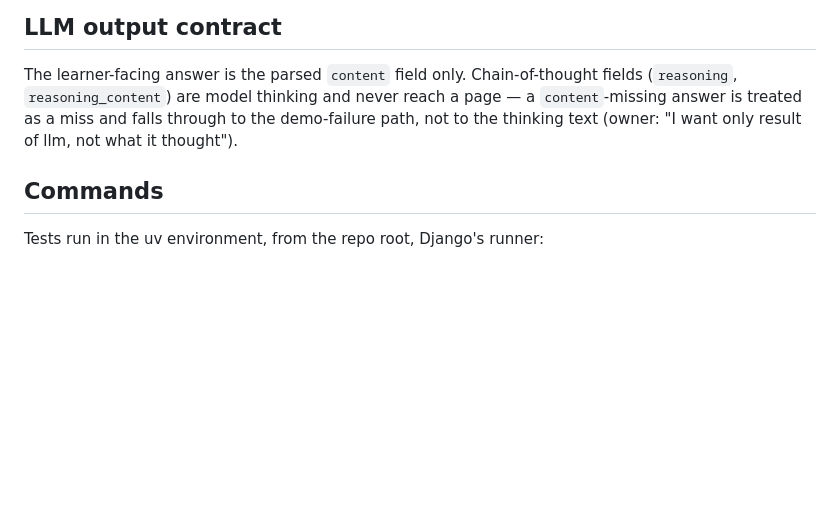
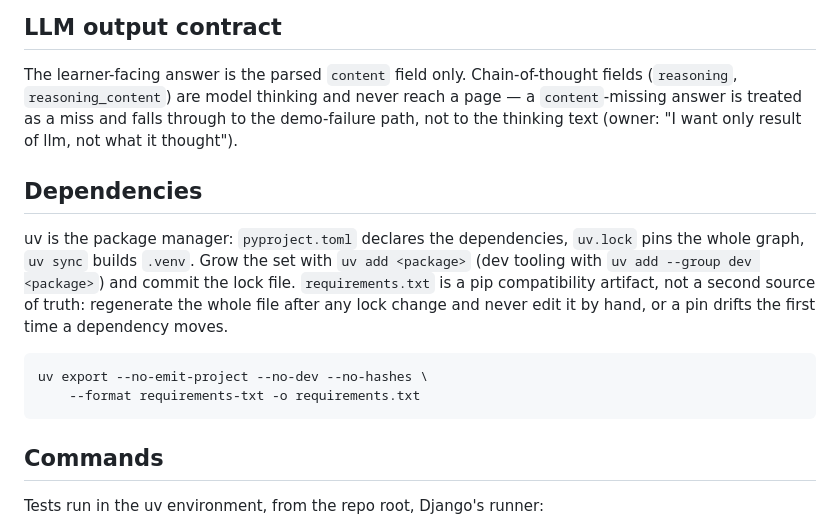
Before and after one commit to Drulena/metachat-tutor, a Markdown page: docs/agents/coding-standards.md, the part around the change. Drawn GitHub-style; blank space fills up the shorter version.

Commit message:
docs(standards): record the uv-first dependency policy
pyproject.toml and uv.lock are the source of truth; requirements.txt is the pip
compatibility export, regenerated with the command in its own header and never
edited by hand. Written down so the next contributor does not maintain two lists
- or delete the export and break the pip path.

Refs: #44

````diff
--- a/docs/agents/coding-standards.md
+++ b/docs/agents/coding-standards.md
@@ -58,6 +58,20 @@ page — a `content`-missing answer is treated as a miss and falls through to th
 demo-failure path, not to the thinking text (owner: "I want only result of llm,
 not what it thought").
 
+## Dependencies
+
+uv is the package manager: `pyproject.toml` declares the dependencies,
+`uv.lock` pins the whole graph, `uv sync` builds `.venv`. Grow the set with
+`uv add <package>` (dev tooling with `uv add --group dev <package>`) and
+commit the lock file. `requirements.txt` is a pip compatibility artifact, not
+a second source of truth: regenerate the whole file after any lock change and
+never edit it by hand, or a pin drifts the first time a dependency moves.
+
+```
+uv export --no-emit-project --no-dev --no-hashes \
+    --format requirements-txt -o requirements.txt
+```
+
 ## Commands
 
 Tests run in the uv environment, from the repo root, Django's runner:
````
